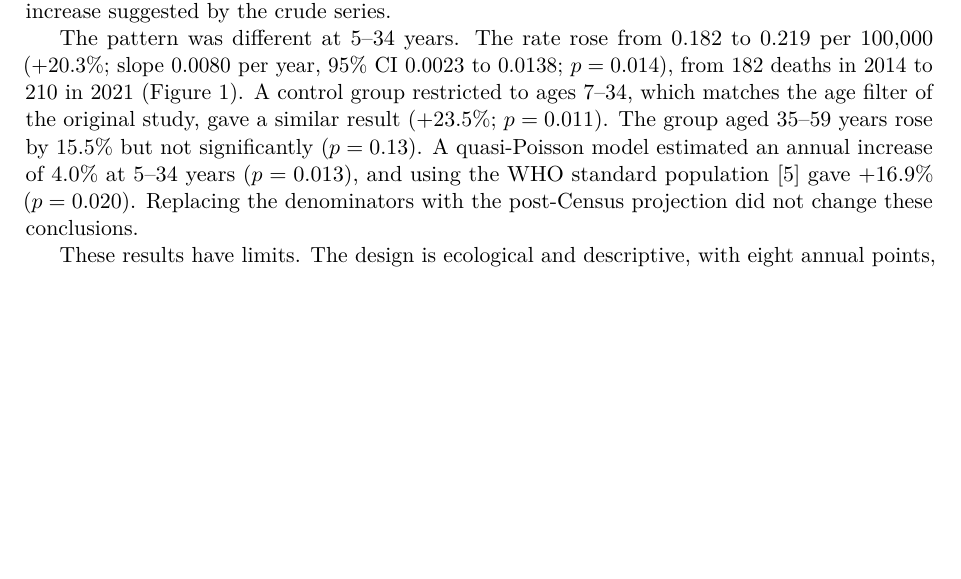
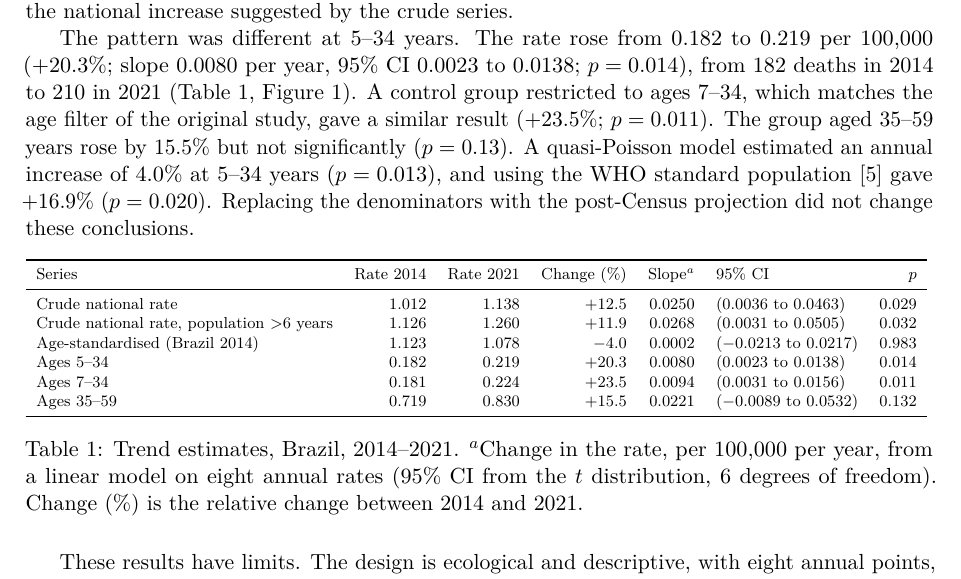
Before and after one commit to EduIntellect/asthma-mortality-brazil-reanalysis, a LaTeX document (reanalysis/manuscript/letter_to_editor.tex): part of page 1 of 2 before the commit and part of page 1 of 3 after it, cut so that both start at the same text, the shorter picture padded with empty space. Compiled offline with pdfLaTeX.

Commit message:
Letter: add trend-estimates table (within 2-illustration limit)
Co-Authored-By: Claude Sonnet 5.5 <noreply@anthropic.com>
Claude-Session: https://claude.ai/code/session_01WBAKYfsx9zoLbmWjnQMUmN

```diff
--- a/reanalysis/manuscript/letter_to_editor.tex
+++ b/reanalysis/manuscript/letter_to_editor.tex
@@ -1,7 +1,7 @@
 \documentclass[11pt,a4paper]{article}
 \usepackage[T1]{fontenc}
 \usepackage[utf8]{inputenc}
-\usepackage{lmodern,microtype,graphicx,xcolor}
+\usepackage{lmodern,microtype,graphicx,xcolor,booktabs,caption}
 \usepackage[hyphens]{url}
 \usepackage[margin=2.5cm]{geometry}
 \newcommand{\todo}[1]{\textcolor{red}{[TODO: #1]}}
@@ -22,9 +22,15 @@
 \medskip
 Brum et al.\ reported 18,584 asthma deaths in Brazil between 2014 and 2021 and an increase in mortality of about 2.5\% per year \cite{antunes2024}. The authors shared their analysis code \cite{antunescode}, which allowed us to repeat the analysis with the same public data \cite{sim}. We reproduced the death count (18,583 deaths above 6 years of age, a difference of one) and the direction and significance class of the age-specific trends. We then asked two further questions that the crude rate cannot answer: whether the increase persists after direct age standardisation, and whether it is present in younger adults, in whom the burden is small but avoidable.
 
-The crude national rate increased in our reproduction from 1.01 to 1.14 per 100,000 between 2014 and 2021 (+12.5\%; slope 0.025 per 100,000 per year, 95\% CI 0.004 to 0.046; $p=0.029$). Deaths at 60 years or older make up 68\% of the total in both analyses, and the death rate at those ages is about ten times higher than at 18--59 years \cite{antunes2024}. A crude rate is therefore sensitive to the age structure of a population that is ageing. Using the 2014 Brazilian population by single year of age as the standard \cite{ibge2018}, the age-standardised rate for ages 7 and above changed from 1.12 to 1.08 per 100,000 ($-4.0\%$; slope 0.0002 per year, 95\% CI $-0.021$ to 0.022; $p=0.98$). Count models with a population offset gave an age-adjusted annual change between 0\% and +0.9\% depending on the model, with wide intervals. These estimates are compatible with no change in age-specific mortality and with a small increase, and they do not support the size of the national increase suggested by the crude series.
+The crude national rate increased in our reproduction from 1.01 to 1.14 per 100,000 between 2014 and 2021 (+12.5\%; Table~1; slope 0.025 per 100,000 per year, 95\% CI 0.004 to 0.046; $p=0.029$). Deaths at 60 years or older make up 68\% of the total in both analyses, and the death rate at those ages is about ten times higher than at 18--59 years \cite{antunes2024}. A crude rate is therefore sensitive to the age structure of a population that is ageing. Using the 2014 Brazilian population by single year of age as the standard \cite{ibge2018}, the age-standardised rate for ages 7 and above changed from 1.12 to 1.08 per 100,000 ($-4.0\%$; slope 0.0002 per year, 95\% CI $-0.021$ to 0.022; $p=0.98$). Count models with a population offset gave an age-adjusted annual change between 0\% and +0.9\% depending on the model, with wide intervals. These estimates are compatible with no change in age-specific mortality and with a small increase, and they do not support the size of the national increase suggested by the crude series.
 
-The pattern was different at 5--34 years. The rate rose from 0.182 to 0.219 per 100,000 (+20.3\%; slope 0.0080 per year, 95\% CI 0.0023 to 0.0138; $p=0.014$), from 182 deaths in 2014 to 210 in 2021 (Figure~1). A control group restricted to ages 7--34, which matches the age filter of the original study, gave a similar result (+23.5\%; $p=0.011$). The group aged 35--59 years rose by 15.5\% but not significantly ($p=0.13$). A quasi-Poisson model estimated an annual increase of 4.0\% at 5--34 years ($p=0.013$), and using the WHO standard population \cite{ahmad2001} gave +16.9\% ($p=0.020$). Replacing the denominators with the post-Census projection did not change these conclusions.
+The pattern was different at 5--34 years. The rate rose from 0.182 to 0.219 per 100,000 (+20.3\%; slope 0.0080 per year, 95\% CI 0.0023 to 0.0138; $p=0.014$), from 182 deaths in 2014 to 210 in 2021 (Table~1, Figure~1). A control group restricted to ages 7--34, which matches the age filter of the original study, gave a similar result (+23.5\%; $p=0.011$). The group aged 35--59 years rose by 15.5\% but not significantly ($p=0.13$). A quasi-Poisson model estimated an annual increase of 4.0\% at 5--34 years ($p=0.013$), and using the WHO standard population \cite{ahmad2001} gave +16.9\% ($p=0.020$). Replacing the denominators with the post-Census projection did not change these conclusions.
+
+\begin{table}[ht]
+\centering\footnotesize
+\resizebox{\textwidth}{!}{\input{tables/tab_trends.tex}}
+\caption{Trend estimates, Brazil, 2014--2021. $^{a}$Change in the rate, per 100,000 per year, from a linear model on eight annual rates (95\% CI from the $t$ distribution, 6 degrees of freedom). Change (\%) is the relative change between 2014 and 2021.}
+\end{table}
 
 \begin{figure}[ht]
 \centering
```
Also changed, not shown: reanalysis/manuscript/letter_to_editor.pdf.
